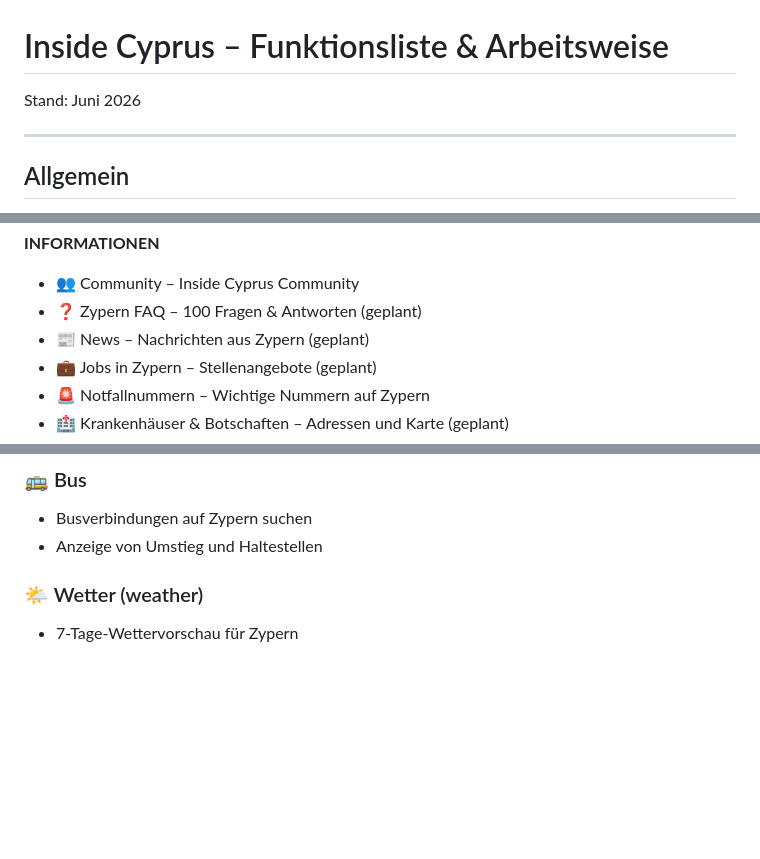
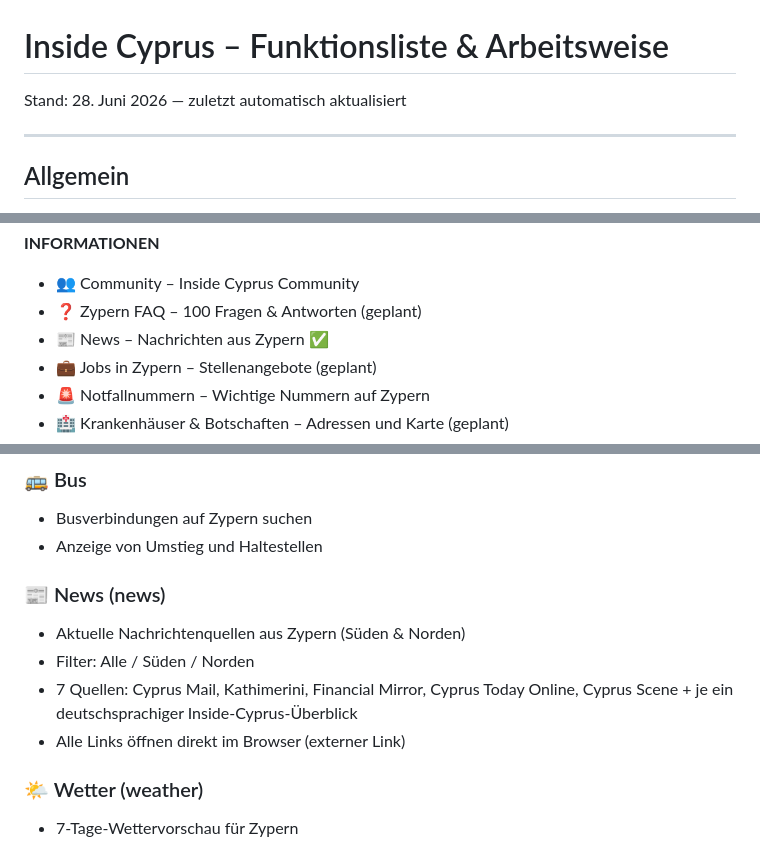
Before and after one commit to karanatsios/enjoycyprus, a Markdown page: InsideCyprus-Funktionsliste.md, 3 parts joined by grey strips. Drawn GitHub-style; blank space fills up the shorter version.

Commit message:
Auto-update Funktionsliste: News-Screen ergänzt

```diff
--- a/InsideCyprus-Funktionsliste.md
+++ b/InsideCyprus-Funktionsliste.md
@@ -1,6 +1,6 @@
 # Inside Cyprus – Funktionsliste & Arbeitsweise
 
-Stand: Juni 2026
+Stand: 28. Juni 2026 — zuletzt automatisch aktualisiert
 
 ---
 
@@ -44,7 +44,7 @@ Vierstufige Struktur mit allen weiteren Screens:
 **INFORMATIONEN**
 - 👥 Community – Inside Cyprus Community
 - ❓ Zypern FAQ – 100 Fragen & Antworten (geplant)
-- 📰 News – Nachrichten aus Zypern (geplant)
+- 📰 News – Nachrichten aus Zypern ✅
 - 💼 Jobs in Zypern – Stellenangebote (geplant)
 - 🚨 Notfallnummern – Wichtige Nummern auf Zypern
 - 🏥 Krankenhäuser & Botschaften – Adressen und Karte (geplant)
@@ -86,6 +86,12 @@ Vierstufige Struktur mit allen weiteren Screens:
 ### 🚌 Bus
 - Busverbindungen auf Zypern suchen
 - Anzeige von Umstieg und Haltestellen
+
+### 📰 News (news)
+- Aktuelle Nachrichtenquellen aus Zypern (Süden & Norden)
+- Filter: Alle / Süden / Norden
+- 7 Quellen: Cyprus Mail, Kathimerini, Financial Mirror, Cyprus Today Online, Cyprus Scene + je ein deutschsprachiger Inside-Cyprus-Überblick
+- Alle Links öffnen direkt im Browser (externer Link)
 
 ### 🌤️ Wetter (weather)
 - 7-Tage-Wettervorschau für Zypern
```
Also changed, not shown: other parts of InsideCyprus-Funktionsliste.md (+0 -1 lines).
